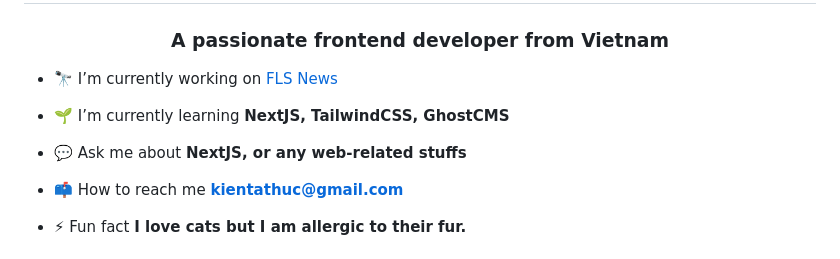
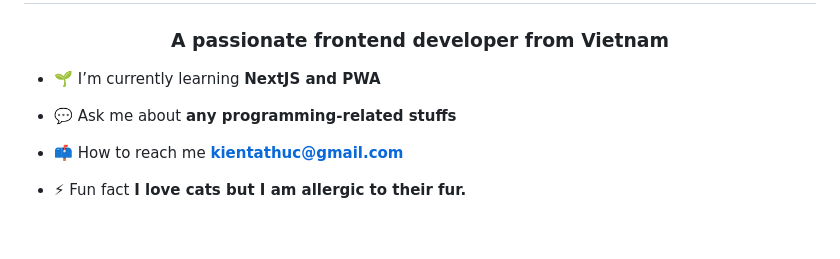
Before and after one commit to k1enttt/k1enttt, a Markdown page: README.md, the part around the change. Drawn GitHub-style; blank space fills up the shorter version.

```diff
--- a/README.md
+++ b/README.md
@@ -15,11 +15,9 @@ Here are some ideas to get you started:
 <h1 align="center">Hi 👋, I'm Ta Thuc Trung Kien</h1>
 <h3 align="center">A passionate frontend developer from Vietnam</h3>
 
-- 🔭 I’m currently working on [FLS News](https://github.com/k1enttt/flsnews-nextjs)
+- 🌱 I’m currently learning **NextJS and PWA**
 
-- 🌱 I’m currently learning **NextJS, TailwindCSS, GhostCMS**
-
-- 💬 Ask me about **NextJS, or any web-related stuffs**
+- 💬 Ask me about **any programming-related stuffs**
 
 - 📫 How to reach me **kientathuc@gmail.com**
 
```
